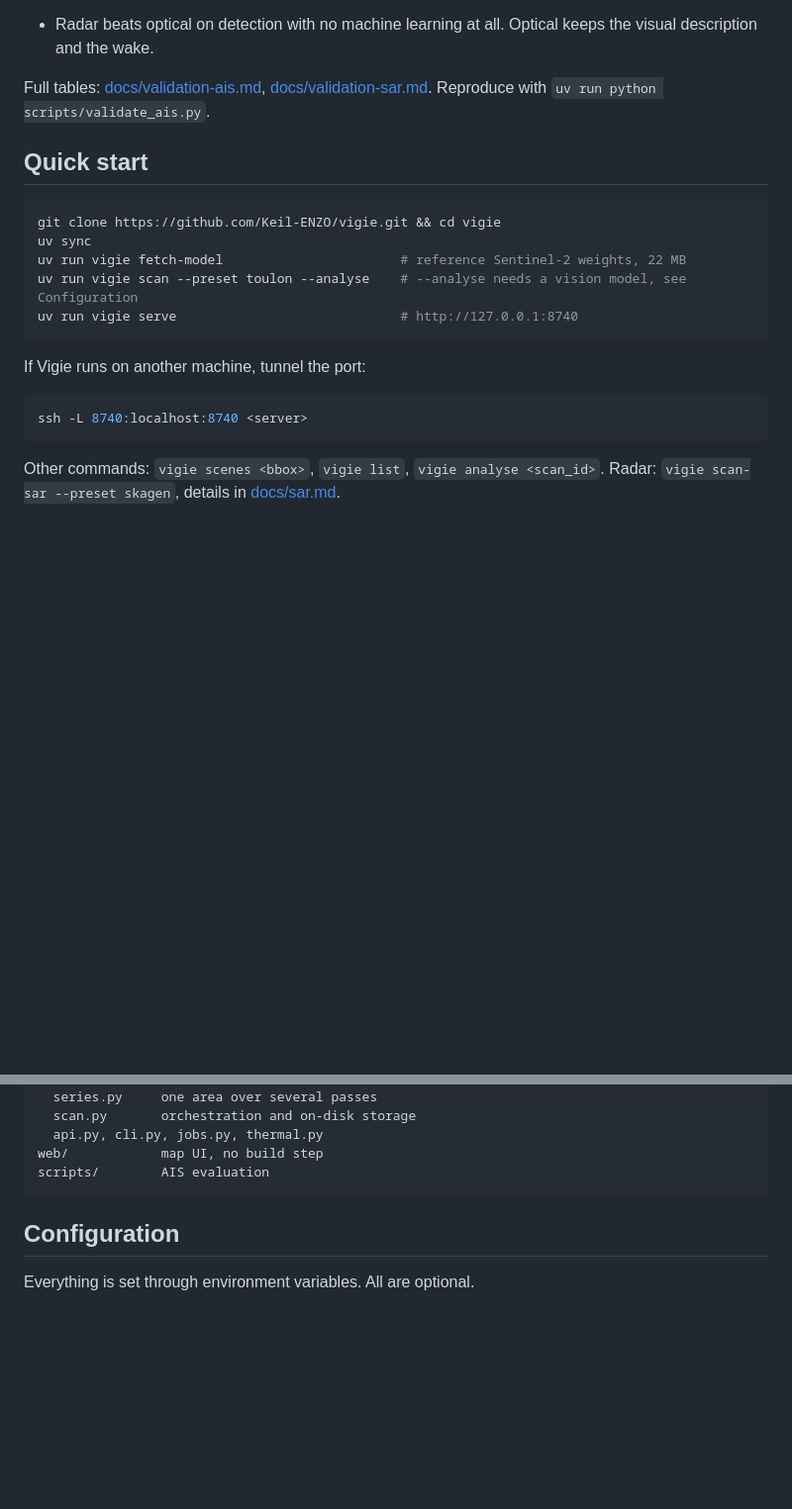
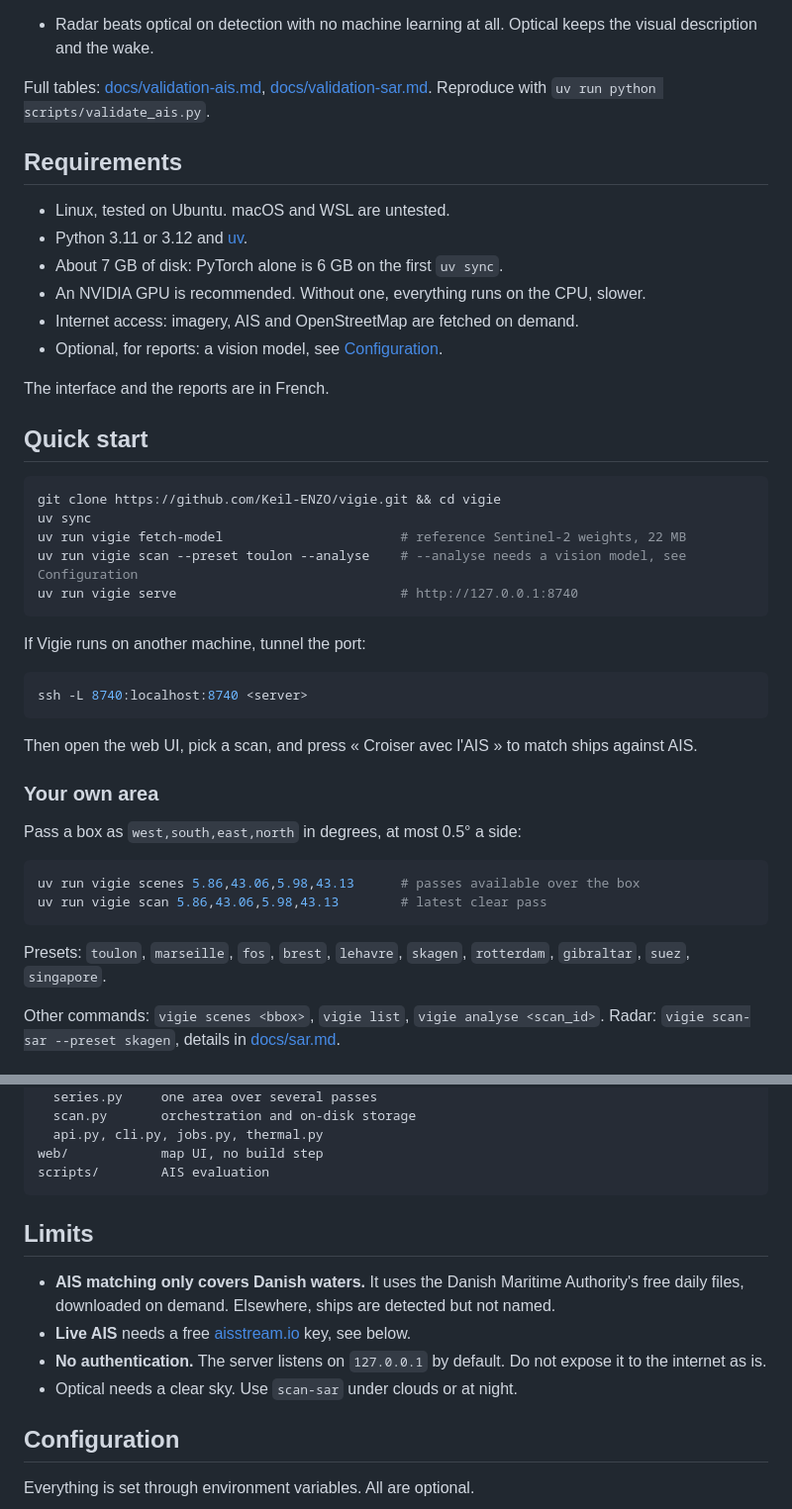
Before and after one commit to Keil-ENZO/vigie, a Markdown page: README.md, 2 parts joined by grey strips. Shown at 99% size. Drawn GitHub-style; blank space fills up the shorter version.

Commit message:
README : prérequis, zone personnalisée, limites
Co-Authored-By: Claude Opus 5.5 <noreply@anthropic.com>

````diff
--- a/README.md
+++ b/README.md
@@ -42,6 +42,17 @@ What the numbers say:
 
 Full tables: [docs/validation-ais.md](docs/validation-ais.md), [docs/validation-sar.md](docs/validation-sar.md). Reproduce with `uv run python scripts/validate_ais.py`.
 
+## Requirements
+
+- Linux, tested on Ubuntu. macOS and WSL are untested.
+- Python 3.11 or 3.12 and [uv](https://docs.astral.sh/uv/).
+- About 7 GB of disk: PyTorch alone is 6 GB on the first `uv sync`.
+- An NVIDIA GPU is recommended. Without one, everything runs on the CPU, slower.
+- Internet access: imagery, AIS and OpenStreetMap are fetched on demand.
+- Optional, for reports: a vision model, see [Configuration](#configuration).
+
+The interface and the reports are in French.
+
 ## Quick start
 
 ```bash
@@ -57,6 +68,19 @@ If Vigie runs on another machine, tunnel the port:
 ```bash
 ssh -L 8740:localhost:8740 <server>
 ```
+
+Then open the web UI, pick a scan, and press « Croiser avec l'AIS » to match ships against AIS.
+
+### Your own area
+
+Pass a box as `west,south,east,north` in degrees, at most 0.5° a side:
+
+```bash
+uv run vigie scenes 5.86,43.06,5.98,43.13      # passes available over the box
+uv run vigie scan 5.86,43.06,5.98,43.13        # latest clear pass
+```
+
+Presets: `toulon`, `marseille`, `fos`, `brest`, `lehavre`, `skagen`, `rotterdam`, `gibraltar`, `suez`, `singapore`.
 
 Other commands: `vigie scenes <bbox>`, `vigie list`, `vigie analyse <scan_id>`. Radar: `vigie scan-sar --preset skagen`, details in [docs/sar.md](docs/sar.md).
 
@@ -80,6 +104,13 @@ src/vigie/
 web/            map UI, no build step
 scripts/        AIS evaluation
 ```
+
+## Limits
+
+- **AIS matching only covers Danish waters.** It uses the Danish Maritime Authority's free daily files, downloaded on demand. Elsewhere, ships are detected but not named.
+- **Live AIS** needs a free [aisstream.io](https://aisstream.io) key, see below.
+- **No authentication.** The server listens on `127.0.0.1` by default. Do not expose it to the internet as is.
+- Optical needs a clear sky. Use `scan-sar` under clouds or at night.
 
 ## Configuration
 
````
